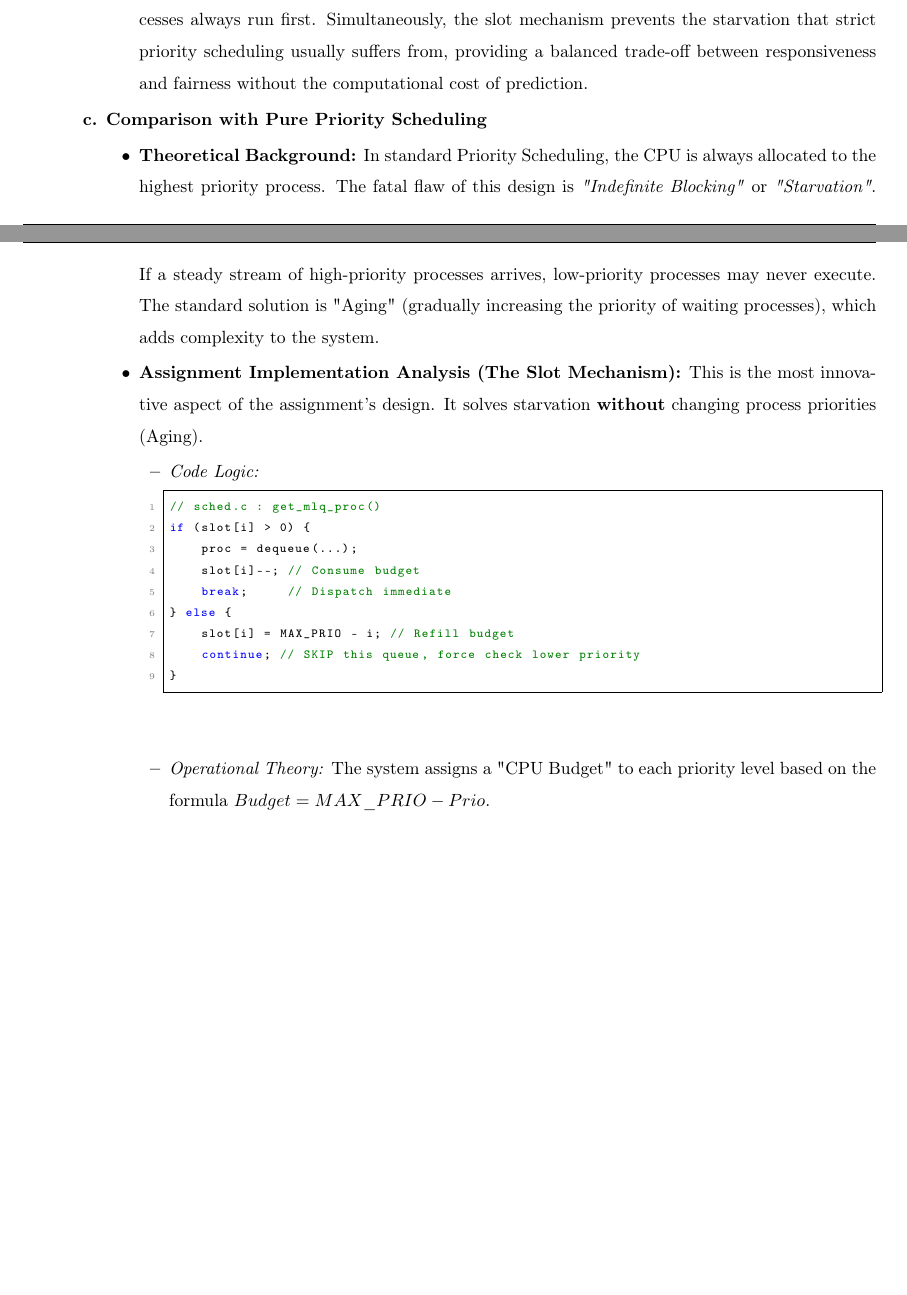
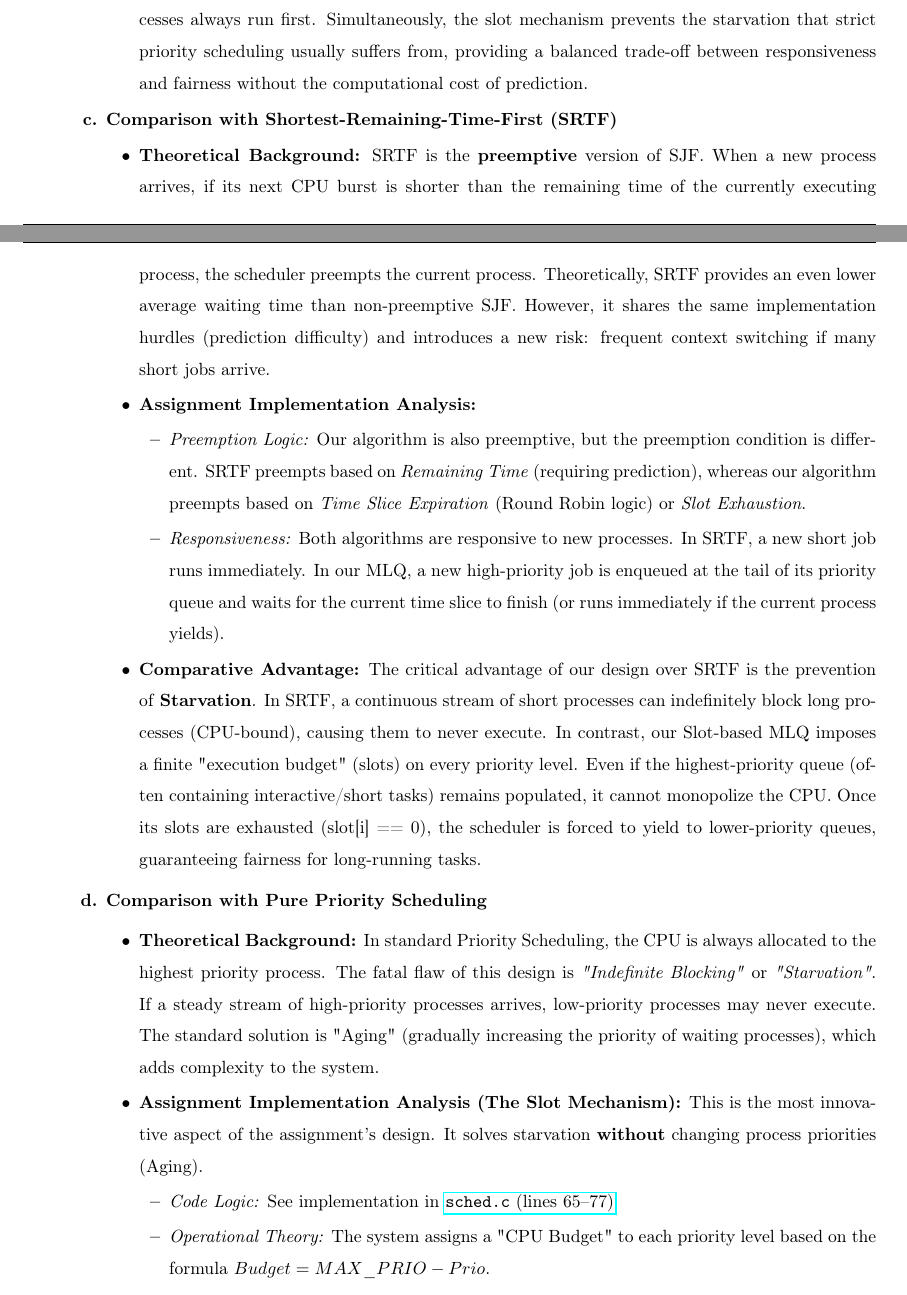
Before and after one commit to quocthangtrann/report_os_251, a LaTeX document (main.tex): two parts of pages 37 and 38 of 60 before the commit and two parts of pages 39 and 40 of 62 after it, joined at a grey line, cut so that both start at the same text, the shorter picture padded with empty space. Compiled offline with pdfLaTeX.

Commit message:
update q3, flowchart

```diff
--- a/main.tex
+++ b/main.tex
@@ -1596,6 +1601,22 @@ The scheduling algorithm implemented in this assignment is a \textbf{Non-Feedbac
         \item \textbf{Comparative Evaluation:}
         Unlike SJF, which can degrade if $\alpha$ is poorly tuned or if processes exhibit erratic/seasonal burst patterns, our Slot-based MLQ guarantees that high-priority processes always run first. Simultaneously, the slot mechanism prevents the starvation that strict priority scheduling usually suffers from, providing a balanced trade-off between responsiveness and fairness without the computational cost of prediction.
     \end{itemize}
+
+    % --- 3. SRTF ---
+    \item \textbf{Comparison with Shortest-Remaining-Time-First (SRTF)}
+
+    \begin{itemize}
+        \item \textbf{Theoretical Background:}
+        SRTF is the \textbf{preemptive} version of SJF. When a new process arrives, if its next CPU burst is shorter than the remaining time of the currently executing process, the scheduler preempts the current process. Theoretically, SRTF provides an even lower average waiting time than non-preemptive SJF. However, it shares the same implementation hurdles (prediction difficulty) and introduces a new risk: frequent context switching if many short jobs arrive.
+
+        \item \textbf{Assignment Implementation Analysis:}
+        \begin{itemize}
+            \item \textit{Preemption Logic:} Our algorithm is also preemptive, but the preemption condition is different. SRTF preempts based on \textit{Remaining Time} (requiring prediction), whereas our algorithm preempts based on \textit{Time Slice Expiration} (Round Robin logic) or \textit{Slot Exhaustion}.
+            \item \textit{Responsiveness:} Both algorithms are responsive to new processes. In SRTF, a new short job runs immediately. In our MLQ, a new high-priority job is enqueued at the tail of its priority queue and waits for the current time slice to finish (or runs immediately if the current process yields).
+        \end{itemize}
+     	\item \textbf{Comparative Advantage:}
+        The critical advantage of our design over SRTF is the prevention of \textbf{Starvation}. In SRTF, a continuous stream of short processes can indefinitely block long processes (CPU-bound), causing them to never execute. In contrast, our Slot-based MLQ imposes a finite "execution budget" (slots) on every priority level. Even if the highest-priority queue (often containing interactive/short tasks) remains populated, it cannot monopolize the CPU. Once its slots are exhausted (slot[i] == 0), the scheduler is forced to yield to lower-priority queues, guaranteeing fairness for long-running tasks.
+    \end{itemize}
     % --- 3. Priority Scheduling (Crucial Point) ---
     \item \textbf{Comparison with Pure Priority Scheduling}
 
@@ -1606,18 +1627,7 @@ The scheduling algorithm implemented in this assignment is a \textbf{Non-Feedbac
         \item \textbf{Assignment Implementation Analysis (The Slot Mechanism):}
         This is the most innovative aspect of the assignment's design. It solves starvation \textbf{without} changing process priorities (Aging).
         \begin{itemize}
-            \item \textit{Code Logic:}
-            \begin{lstlisting}[language=C, basicstyle=\ttfamily\scriptsize]
-// sched.c : get_mlq_proc()
-if (slot[i] > 0) {
-    proc = dequeue(...);
-    slot[i]--; // Consume budget
-    break;     // Dispatch immediate
-} else {
-    slot[i] = MAX_PRIO - i; // Refill budget
-    continue; // SKIP this queue, force check lower priority
-}
-            \end{lstlisting}
+            \item \textit{Code Logic:} See implementation in \href{https://github.com/quocthangtrann/os_lamiaatrium-2.git}{\texttt{sched.c} (lines 65--77)}.
             \item \textit{Operational Theory:} The system assigns a "CPU Budget" to each priority level based on the formula $Budget = MAX\_PRIO - Prio$.
             \item \textit{Example:} Priority 0 gets 140 slots. Priority 1 gets 139 slots. Even if Priority 0 has infinite tasks, after 140 dispatches, the \texttt{slot[0]} becomes 0. The scheduler is mathematically forced to skip Priority 0 and serve Priority 1.
         \end{itemize}
```
Also changed, not shown: flowchartsched.png (added), main.pdf, main.tex (5 more changed lines), 6 other files.
